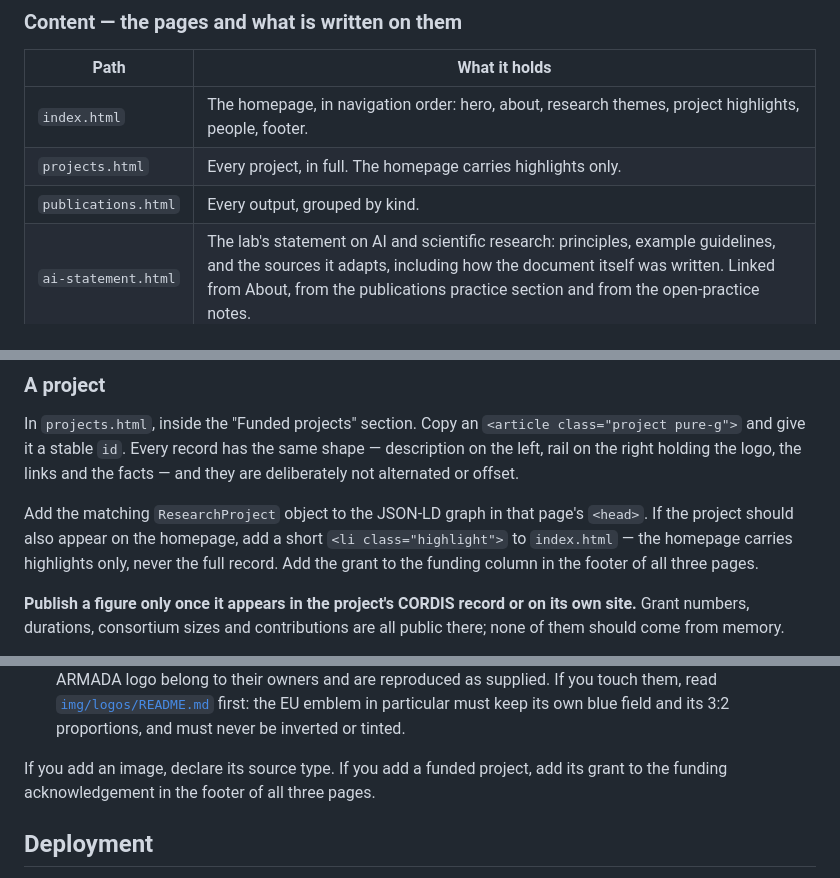
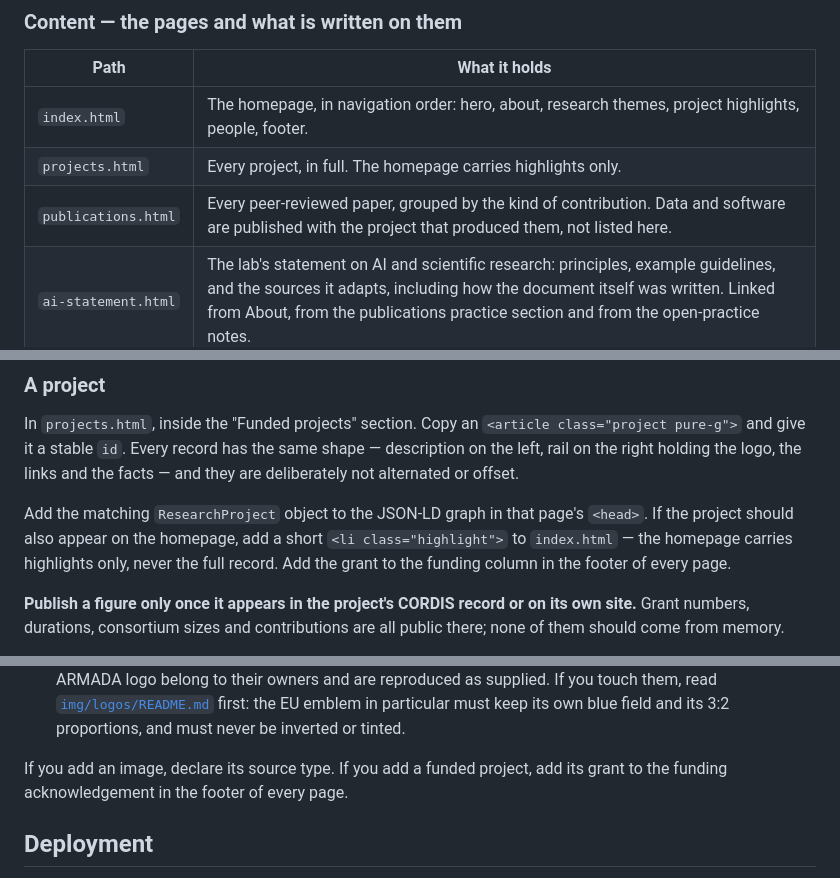
Before and after one commit to VIASystemsLab/VIASystemsLab.github.io, a Markdown page: README.md, 3 parts joined by grey strips. Rendered like a GitHub page.

```diff
--- a/README.md
+++ b/README.md
@@ -33,7 +33,7 @@ python3 tools/lint.py
 | --- | --- |
 | `index.html` | The homepage, in navigation order: hero, about, research themes, project highlights, people, footer. |
 | `projects.html` | Every project, in full. The homepage carries highlights only. |
-| `publications.html` | Every output, grouped by kind. |
+| `publications.html` | Every peer-reviewed paper, grouped by the kind of contribution. Data and software are published with the project that produced them, not listed here. |
 | `ai-statement.html` | The lab's statement on AI and scientific research: principles, example guidelines, and the sources it adapts, including how the document itself was written. Linked from About, from the publications practice section and from the open-practice notes. |
 | `img/original/` | The lab's master artwork. Edited by hand. |
 | `img/logos/` | Third-party marks — the university, the EU emblem, partner projects. Reproduced as supplied: read [`img/logos/README.md`](img/logos/README.md) before touching them. |
@@ -140,7 +140,7 @@ Add the matching `ResearchProject` object to the JSON-LD graph in that page's
 `<head>`. If the project should also appear on the homepage, add a short
 `<li class="highlight">` to `index.html` — the homepage carries highlights
 only, never the full record. Add the grant to the funding column in the footer
-of all three pages.
+of every page.
 
 **Publish a figure only once it appears in the project's CORDIS record or on
 its own site.** Grant numbers, durations, consortium sizes and contributions
@@ -394,7 +394,7 @@ page, in `humans.txt`, and in the page metadata.
   never be inverted or tinted.
 
 If you add an image, declare its source type. If you add a funded project, add
-its grant to the funding acknowledgement in the footer of all three pages.
+its grant to the funding acknowledgement in the footer of every page.
 
 ## Deployment
 
```
Also changed, not shown: docs/DESIGN-GUIDE.md (+3 -3 lines), docs/METADATA.md (+23 -4 lines).
